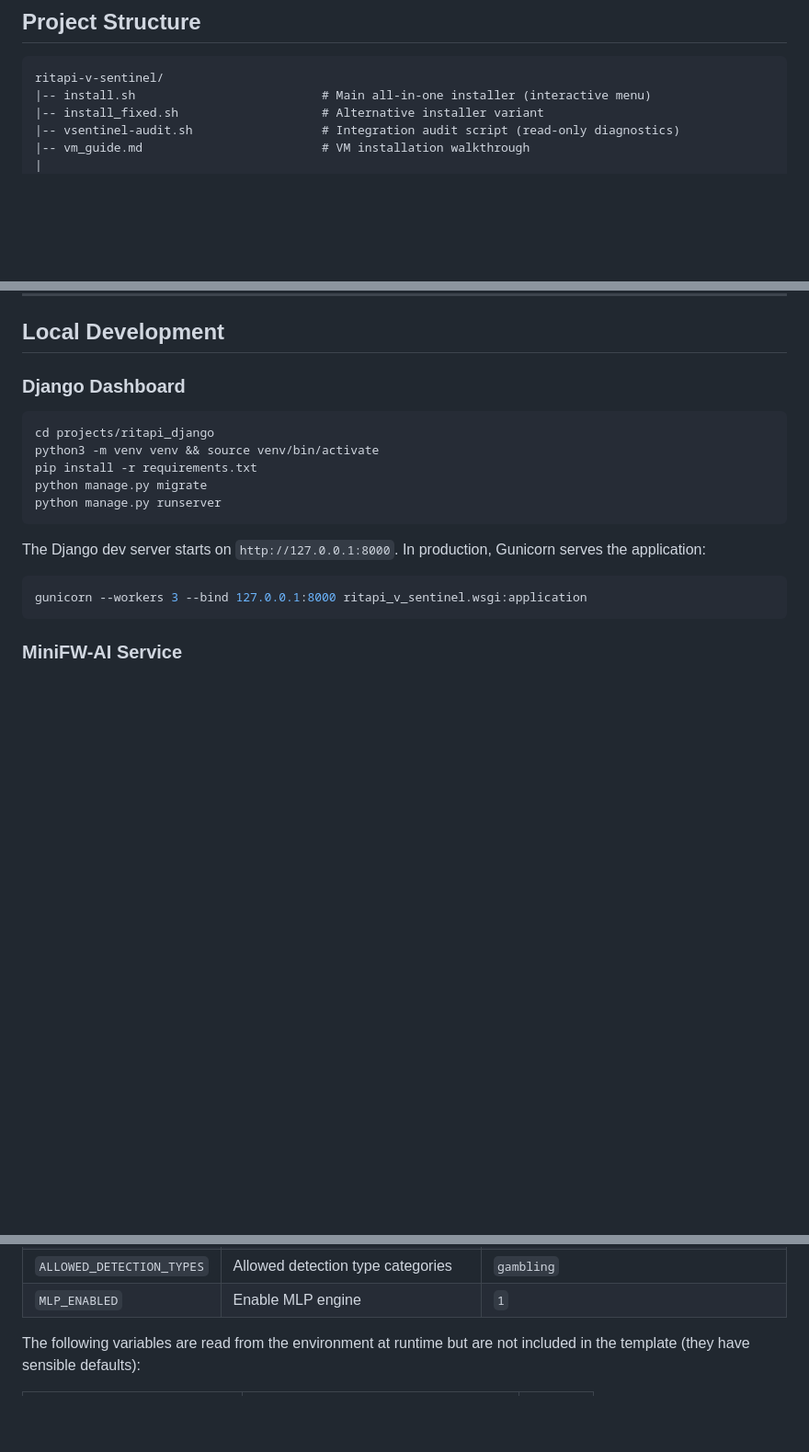
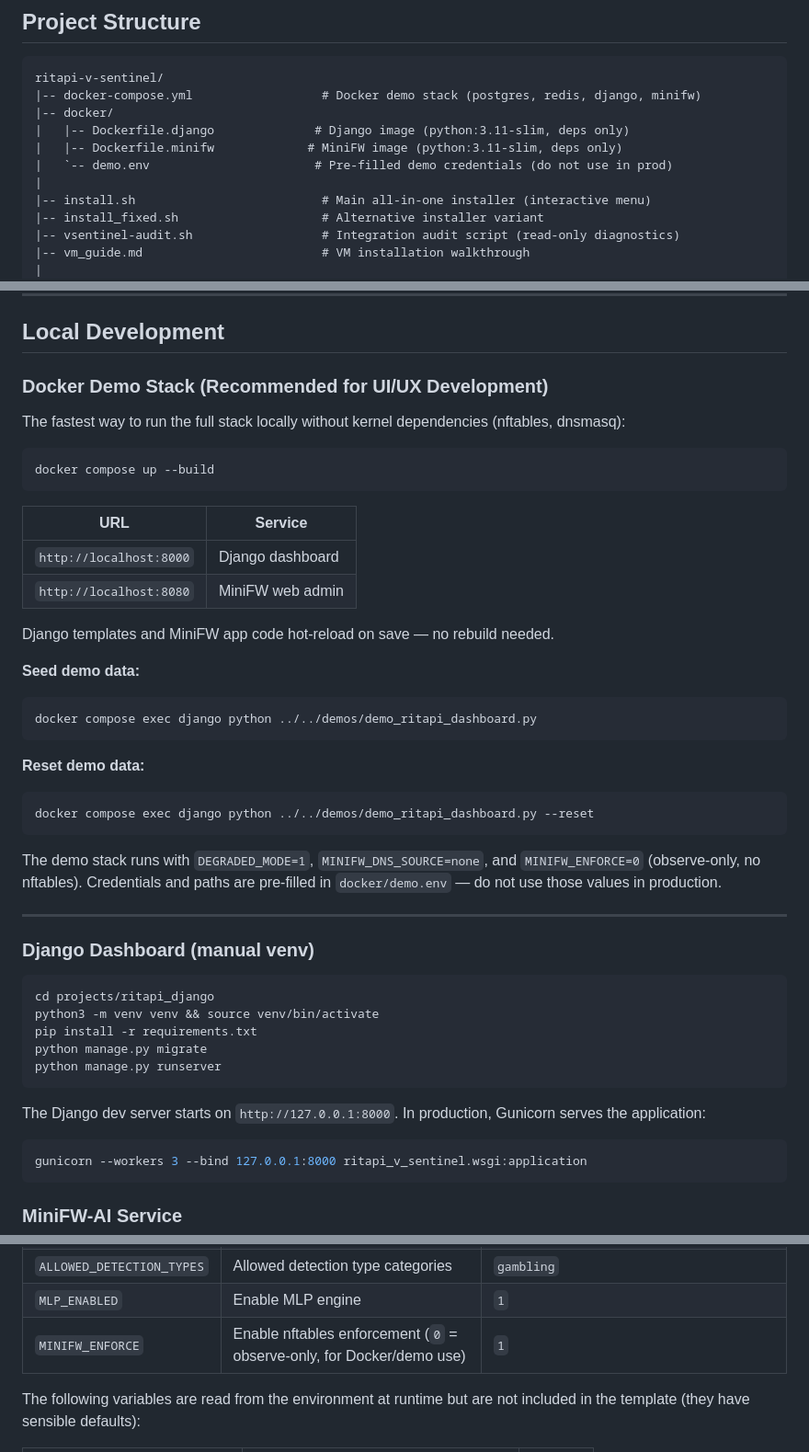
Before and after one commit to vadhh/ritapi-v-sentinel, a Markdown page: README.md, 3 parts joined by grey strips. Shown at 92% size. Drawn GitHub-style; blank space fills up the shorter version.

Commit message:
docs: document Docker demo stack in CLAUDE.md and README

````diff
--- a/README.md
+++ b/README.md
@@ -149,6 +149,12 @@ The platform consists of two main components that run as separate systemd servic
 
 ```
 ritapi-v-sentinel/
+|-- docker-compose.yml                  # Docker demo stack (postgres, redis, django, minifw)
+|-- docker/
+|   |-- Dockerfile.django              # Django image (python:3.11-slim, deps only)
+|   |-- Dockerfile.minifw             # MiniFW image (python:3.11-slim, deps only)
+|   `-- demo.env                       # Pre-filled demo credentials (do not use in prod)
+|
 |-- install.sh                          # Main all-in-one installer (interactive menu)
 |-- install_fixed.sh                    # Alternative installer variant
 |-- vsentinel-audit.sh                  # Integration audit script (read-only diagnostics)
@@ -316,7 +322,36 @@ Installation paths:
 
 ## Local Development
 
-### Django Dashboard
+### Docker Demo Stack (Recommended for UI/UX Development)
+
+The fastest way to run the full stack locally without kernel dependencies (nftables, dnsmasq):
+
+```bash
+docker compose up --build
+```
+
+| URL | Service |
+|-----|---------|
+| `http://localhost:8000` | Django dashboard |
+| `http://localhost:8080` | MiniFW web admin |
+
+Django templates and MiniFW app code hot-reload on save — no rebuild needed.
+
+**Seed demo data:**
+```bash
+docker compose exec django python ../../demos/demo_ritapi_dashboard.py
+```
+
+**Reset demo data:**
+```bash
+docker compose exec django python ../../demos/demo_ritapi_dashboard.py --reset
+```
+
+The demo stack runs with `DEGRADED_MODE=1`, `MINIFW_DNS_SOURCE=none`, and `MINIFW_ENFORCE=0` (observe-only, no nftables). Credentials and paths are pre-filled in `docker/demo.env` — do not use those values in production.
+
+---
+
+### Django Dashboard (manual venv)
 
 ```bash
 cd projects/ritapi_django
@@ -408,6 +443,7 @@ For local development, the Django project reads from `projects/ritapi_django/.en
 | `GAMBLING_ONLY` | Regulatory enforcement mode (must be `1`) | `1` |
 | `ALLOWED_DETECTION_TYPES` | Allowed detection type categories | `gambling` |
 | `MLP_ENABLED` | Enable MLP engine | `1` |
+| `MINIFW_ENFORCE` | Enable nftables enforcement (`0` = observe-only, for Docker/demo use) | `1` |
 
 The following variables are read from the environment at runtime but are not included in the template (they have sensible defaults):
 
````
Also changed, not shown: CLAUDE.md (+17 -0 lines).
